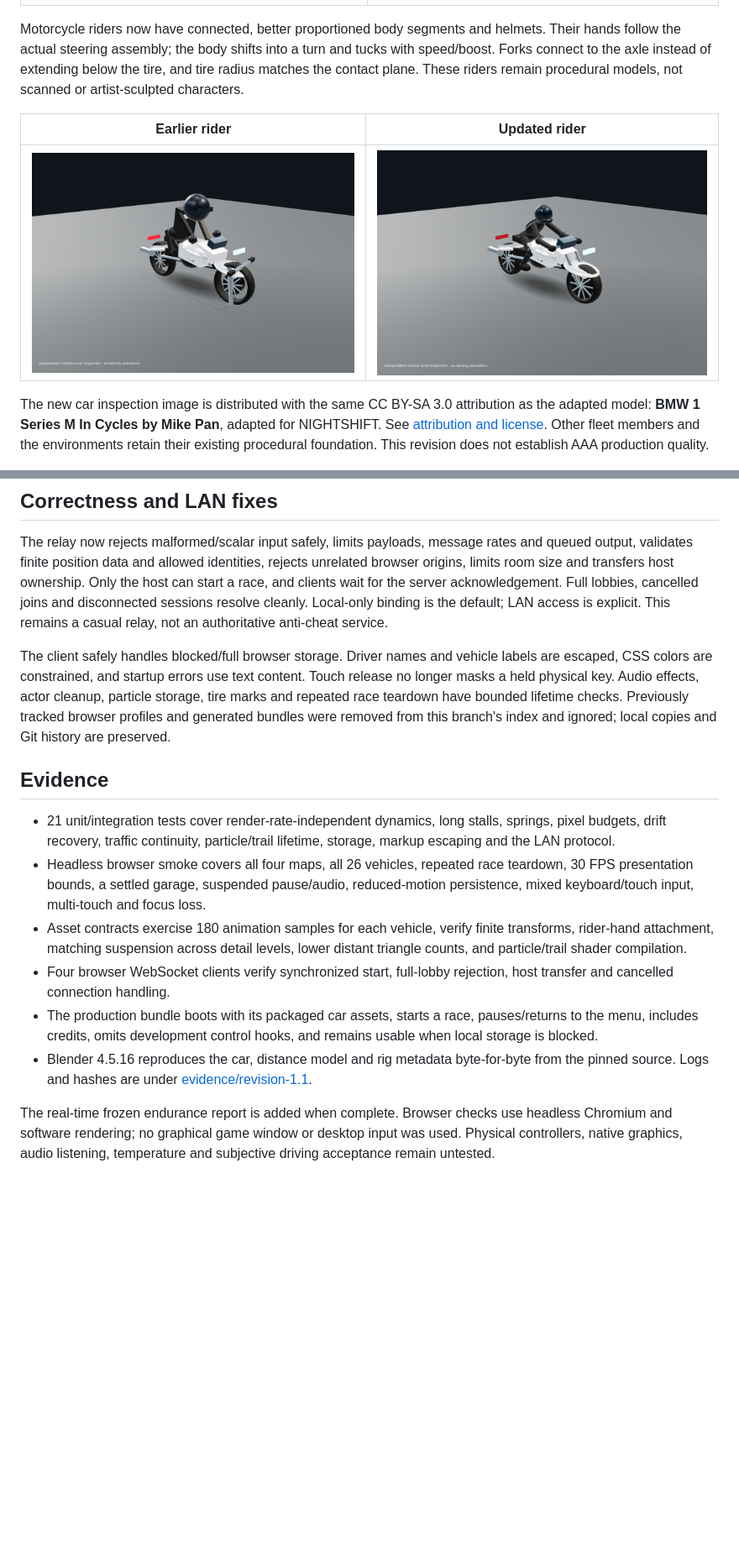
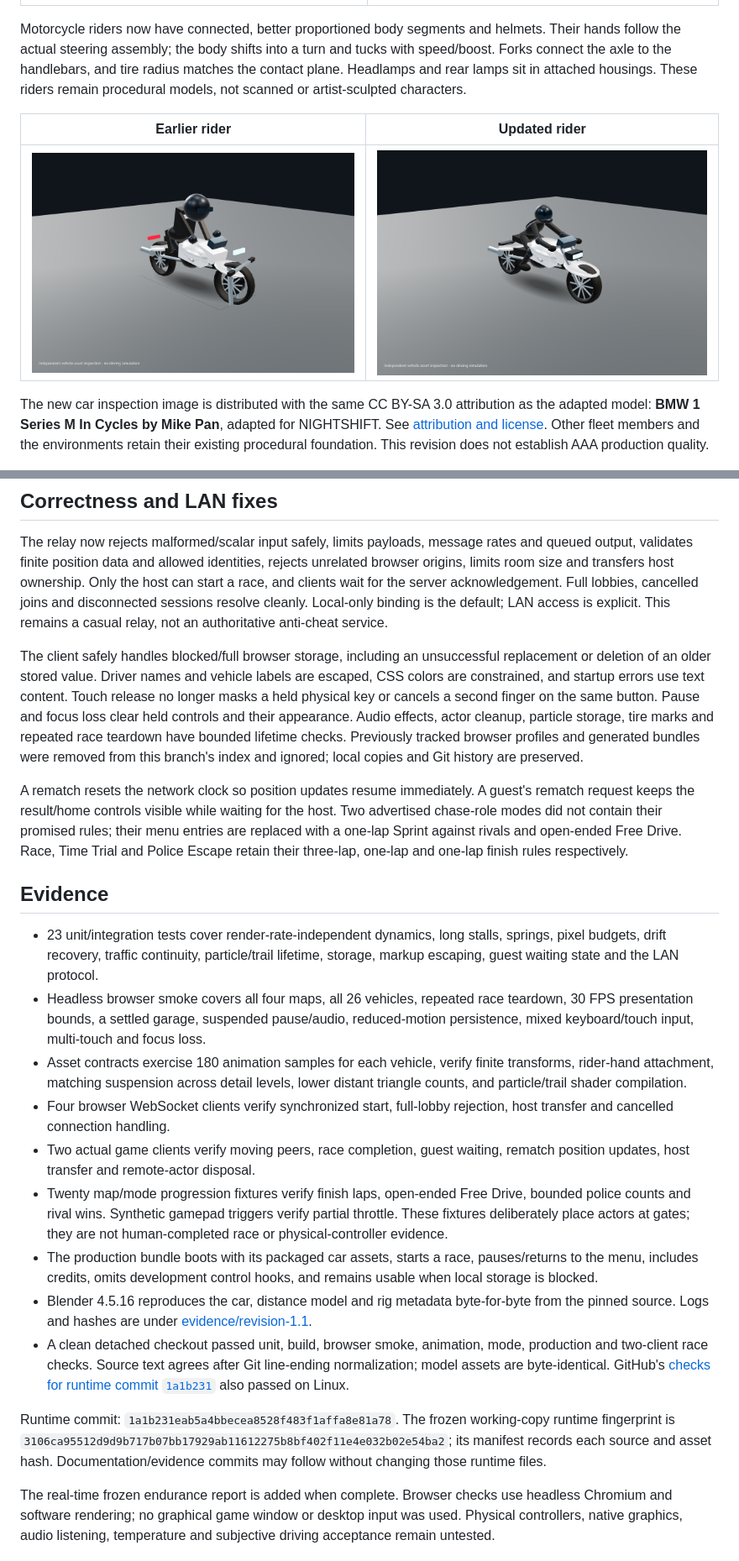
Before and after one commit to deba-maity/asphalt, a Markdown page: docs/revision-1.1.md, 2 parts joined by grey strips. Shown at 84% size. GitHub-like rendering; pictures changed too: docs/evidence/revision-1.1/rider-after.png; blank space fills up the shorter version.

Commit message:
Record clean-checkout, LAN, mode and animation validation

```diff
--- a/docs/revision-1.1.md
+++ b/docs/revision-1.1.md
@@ -12,7 +12,7 @@ The following images are **isolated software asset inspections**, not in-game ca
 |---|---|
 | ![Earlier procedural car](evidence/revision-1.1/car-before.png) | ![Adapted touring model](evidence/revision-1.1/car-after.png) |
 
-Motorcycle riders now have connected, better proportioned body segments and helmets. Their hands follow the actual steering assembly; the body shifts into a turn and tucks with speed/boost. Forks connect to the axle instead of extending below the tire, and tire radius matches the contact plane. These riders remain procedural models, not scanned or artist-sculpted characters.
+Motorcycle riders now have connected, better proportioned body segments and helmets. Their hands follow the actual steering assembly; the body shifts into a turn and tucks with speed/boost. Forks connect the axle to the handlebars, and tire radius matches the contact plane. Headlamps and rear lamps sit in attached housings. These riders remain procedural models, not scanned or artist-sculpted characters.
 
 | Earlier rider | Updated rider |
 |---|---|
@@ -30,15 +30,22 @@ Battery saver is the fresh-profile default. All quality modes have absolute pixe
 
 The relay now rejects malformed/scalar input safely, limits payloads, message rates and queued output, validates finite position data and allowed identities, rejects unrelated browser origins, limits room size and transfers host ownership. Only the host can start a race, and clients wait for the server acknowledgement. Full lobbies, cancelled joins and disconnected sessions resolve cleanly. Local-only binding is the default; LAN access is explicit. This remains a casual relay, not an authoritative anti-cheat service.
 
-The client safely handles blocked/full browser storage. Driver names and vehicle labels are escaped, CSS colors are constrained, and startup errors use text content. Touch release no longer masks a held physical key. Audio effects, actor cleanup, particle storage, tire marks and repeated race teardown have bounded lifetime checks. Previously tracked browser profiles and generated bundles were removed from this branch's index and ignored; local copies and Git history are preserved.
+The client safely handles blocked/full browser storage, including an unsuccessful replacement or deletion of an older stored value. Driver names and vehicle labels are escaped, CSS colors are constrained, and startup errors use text content. Touch release no longer masks a held physical key or cancels a second finger on the same button. Pause and focus loss clear held controls and their appearance. Audio effects, actor cleanup, particle storage, tire marks and repeated race teardown have bounded lifetime checks. Previously tracked browser profiles and generated bundles were removed from this branch's index and ignored; local copies and Git history are preserved.
+
+A rematch resets the network clock so position updates resume immediately. A guest's rematch request keeps the result/home controls visible while waiting for the host. Two advertised chase-role modes did not contain their promised rules; their menu entries are replaced with a one-lap Sprint against rivals and open-ended Free Drive. Race, Time Trial and Police Escape retain their three-lap, one-lap and one-lap finish rules respectively.
 
 ## Evidence
 
-- 21 unit/integration tests cover render-rate-independent dynamics, long stalls, springs, pixel budgets, drift recovery, traffic continuity, particle/trail lifetime, storage, markup escaping and the LAN protocol.
+- 23 unit/integration tests cover render-rate-independent dynamics, long stalls, springs, pixel budgets, drift recovery, traffic continuity, particle/trail lifetime, storage, markup escaping, guest waiting state and the LAN protocol.
 - Headless browser smoke covers all four maps, all 26 vehicles, repeated race teardown, 30 FPS presentation bounds, a settled garage, suspended pause/audio, reduced-motion persistence, mixed keyboard/touch input, multi-touch and focus loss.
 - Asset contracts exercise 180 animation samples for each vehicle, verify finite transforms, rider-hand attachment, matching suspension across detail levels, lower distant triangle counts, and particle/trail shader compilation.
 - Four browser WebSocket clients verify synchronized start, full-lobby rejection, host transfer and cancelled connection handling.
+- Two actual game clients verify moving peers, race completion, guest waiting, rematch position updates, host transfer and remote-actor disposal.
+- Twenty map/mode progression fixtures verify finish laps, open-ended Free Drive, bounded police counts and rival wins. Synthetic gamepad triggers verify partial throttle. These fixtures deliberately place actors at gates; they are not human-completed race or physical-controller evidence.
 - The production bundle boots with its packaged car assets, starts a race, pauses/returns to the menu, includes credits, omits development control hooks, and remains usable when local storage is blocked.
 - Blender 4.5.16 reproduces the car, distance model and rig metadata byte-for-byte from the pinned source. Logs and hashes are under [evidence/revision-1.1](evidence/revision-1.1).
+- A clean detached checkout passed unit, build, browser smoke, animation, mode, production and two-client race checks. Source text agrees after Git line-ending normalization; model assets are byte-identical. GitHub's [checks for runtime commit `1a1b231`](https://github.com/deba-maity/asphalt/actions/runs/44111162724) also passed on Linux.
+
+Runtime commit: `1a1b231eab5a4bbecea8528f483f1affa8e81a78`. The frozen working-copy runtime fingerprint is `3106ca95512d9d9b717b07bb17929ab11612275b8bf402f11e4e032b02e54ba2`; its manifest records each source and asset hash. Documentation/evidence commits may follow without changing those runtime files.
 
 The real-time frozen endurance report is added when complete. Browser checks use headless Chromium and software rendering; no graphical game window or desktop input was used. Physical controllers, native graphics, audio listening, temperature and subjective driving acceptance remain untested.
```
Also changed, not shown: README.md (+2 -1 lines), 10 other files.
